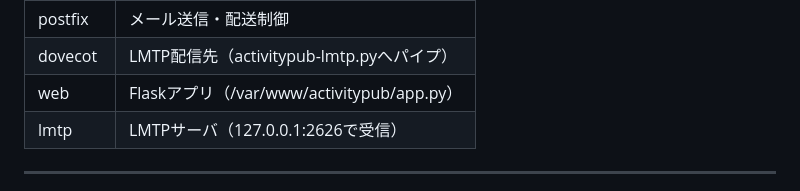
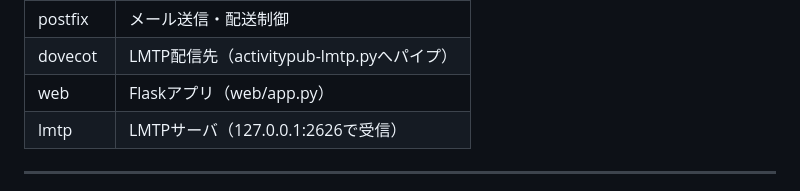
Before and after one commit to raberabe1121/mta-activitypub-node, a Markdown page: README.md, the part around the change. GitHub-like rendering.

```diff
--- a/README.md
+++ b/README.md
@@ -106,7 +106,7 @@ activitypub-lmtp.py により自動で Accept が返信されます。
 |-----------|------|
 | postfix | メール送信・配送制御 |
 | dovecot | LMTP配信先（activitypub-lmtp.pyへパイプ） |
-| web | Flaskアプリ（/var/www/activitypub/app.py） |
+| web | Flaskアプリ（web/app.py） |
 | lmtp | LMTPサーバ（127.0.0.1:2626で受信） |
 
 ---
```
